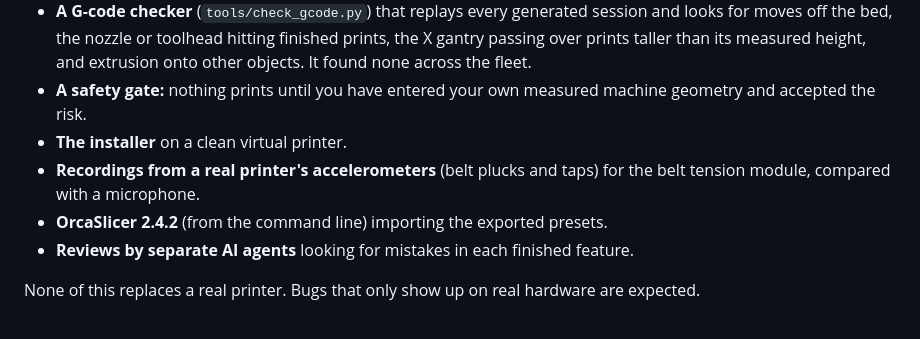
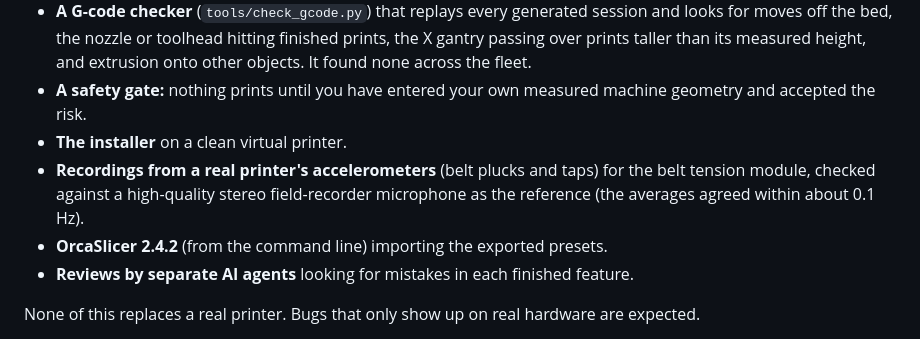
Before and after one commit to HydrateFrequently/Printune, a Markdown page: README.md, the part around the change. Rendered like a GitHub page.

Commit message:
README: the belt reference was a high-quality microphone
Co-Authored-By: Claude Opus 5.5 (1M context) <noreply@anthropic.com>

```diff
--- a/README.md
+++ b/README.md
@@ -38,7 +38,7 @@ To avoid breaking your printer, every change has been tried on:
 - **A G-code checker** (`tools/check_gcode.py`) that replays every generated session and looks for moves off the bed, the nozzle or toolhead hitting finished prints, the X gantry passing over prints taller than its measured height, and extrusion onto other objects. It found none across the fleet.
 - **A safety gate:** nothing prints until you have entered your own measured machine geometry and accepted the risk.
 - **The installer** on a clean virtual printer.
-- **Recordings from a real printer's accelerometers** (belt plucks and taps) for the belt tension module, compared with a microphone.
+- **Recordings from a real printer's accelerometers** (belt plucks and taps) for the belt tension module, checked against a high-quality stereo field-recorder microphone as the reference (the averages agreed within about 0.1 Hz).
 - **OrcaSlicer 2.4.2** (from the command line) importing the exported presets.
 - **Reviews by separate AI agents** looking for mistakes in each finished feature.
 
```
